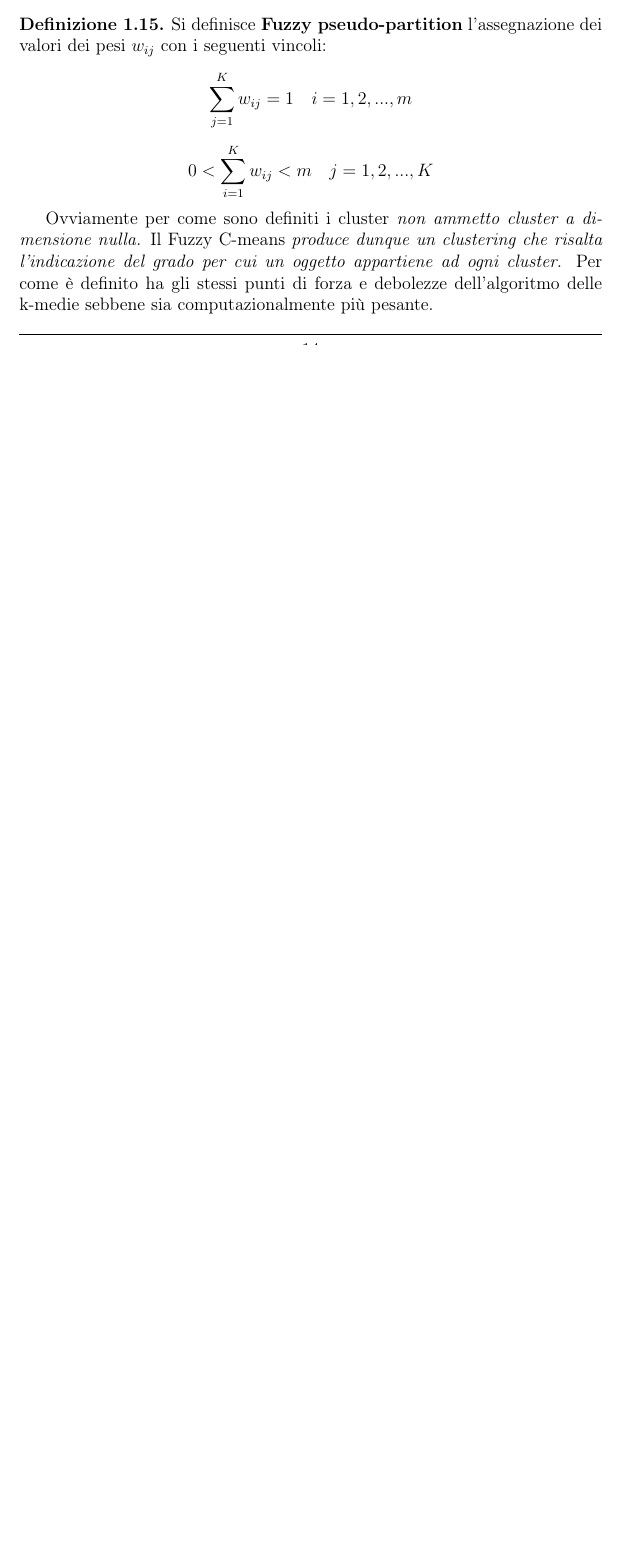
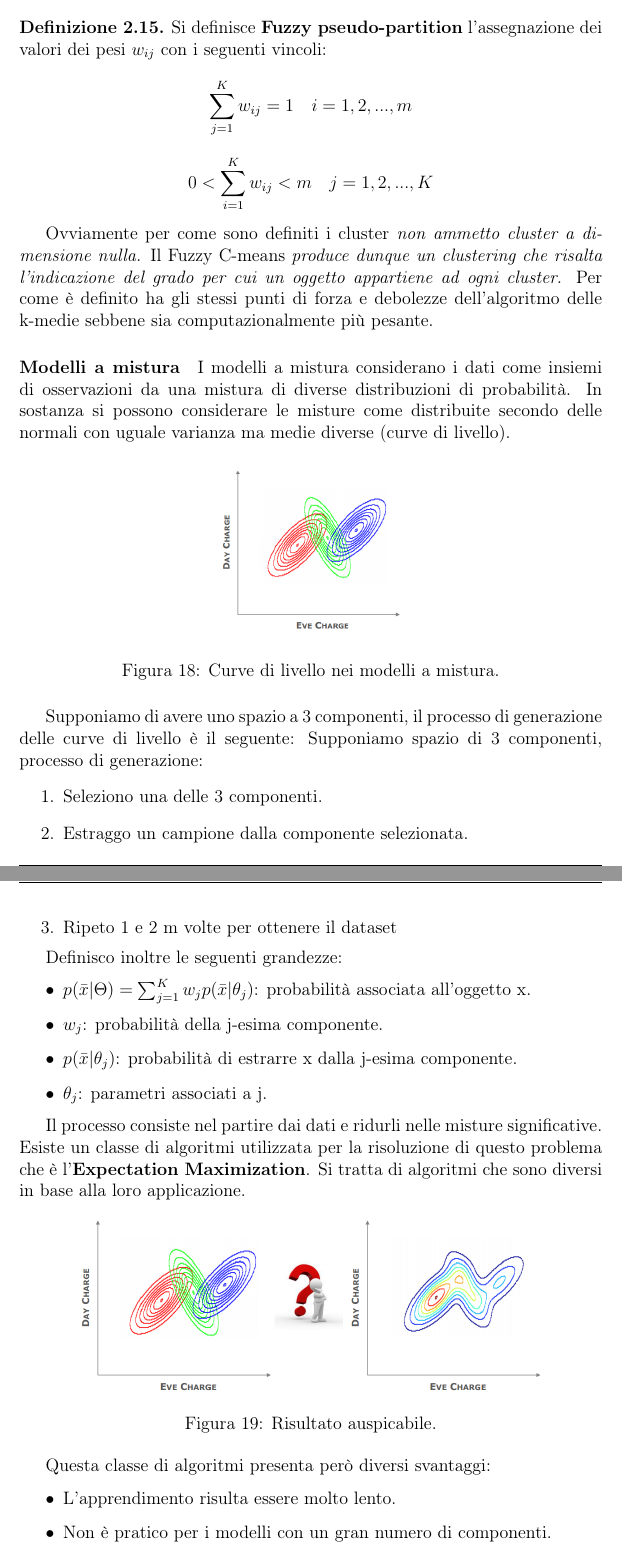
Before and after one commit to Chri1629/machine_learning_book, a LaTeX document (Dispensa_finale.tex, which reads clustering/clustering.tex): part of page 15 of 15 before the commit and two parts of pages 29 and 30 of 30 after it, the two joined at a grey line, cut so that both start at the same text, the shorter picture padded with empty space. Compiled offline with pdfLaTeX.

Commit message:
Adds mixture models

```diff
--- a/clustering/clustering.tex
+++ b/clustering/clustering.tex
@@ -366,3 +366,46 @@ Assumiamo di avere un dataset di $m$ oggetti/record, dove ogni oggetto è associ
 \end{defn}
 
 Ovviamente per come sono definiti i cluster \textit{non ammetto cluster a dimensione nulla.} Il Fuzzy C-means \textit{produce dunque un clustering che risalta l'indicazione del grado per cui un oggetto appartiene ad ogni cluster.} Per come è definito ha gli stessi punti di forza e debolezze dell'algoritmo delle k-medie sebbene sia computazionalmente più pesante.
+
+\paragraph{Modelli a mistura}
+I modelli a mistura considerano i dati come insiemi di osservazioni da una mistura di diverse distribuzioni di probabilità.  In sostanza si possono considerare le misture come distribuite secondo delle normali con uguale varianza ma medie diverse (curve di livello).
+
+\begin{figure}[H]
+	\centering
+	\includegraphics[height=0.3 \linewidth]{clustering/pict/mixture.png}
+	\caption{Curve di livello nei modelli a mistura.}
+\end{figure}
+
+Supponiamo di avere uno spazio a 3 componenti, il processo di generazione delle curve di livello è il seguente:
+Supponiamo spazio di 3 componenti, processo di generazione:
+\begin{enumerate}
+	\item Seleziono una delle 3 componenti.
+	\item Estraggo un campione dalla componente selezionata.
+	\item Ripeto 1 e 2 m volte per ottenere il dataset
+\end{enumerate}
+
+Definisco inoltre le seguenti grandezze:
+
+
+
+\begin{itemize}
+	\item $p(\bar{x}|\Theta) = \sum_{j=1}^{K} w_j p(\bar{x}|\theta_j)$: probabilità associata all'oggetto x.
+	\item $w_j$: probabilità della j-esima componente.
+	\item $p(\bar{x}|\theta_j)$: probabilità di estrarre x dalla j-esima componente.
+	\item $\theta_j$: parametri associati a j.
+\end{itemize}
+
+Il processo consiste nel partire dai dati e ridurli nelle misture significative.
+Esiste un classe di algoritmi utilizzata per la risoluzione di questo problema che è l'\textbf{Expectation Maximization}. Si tratta di algoritmi che sono diversi in base alla loro applicazione.
+
+\begin{figure}[H]
+	\centering
+	\includegraphics[height=0.3 \linewidth]{clustering/pict/expectation_maximization.png}
+	\caption{Risultato auspicabile.}
+\end{figure}
+Questa classe di algoritmi presenta però diversi svantaggi:
+
+\begin{itemize}
+	\item L'apprendimento risulta essere molto lento.
+	\item Non è pratico per i modelli con un gran numero di componenti.
+	\item Non funziona bene quanto i cluster conengono  poche osservazioni.
@@ -369,6 +421,4 @@ Ovviamente per come sono definiti i cluster \textit{non ammetto cluster a dimens
 \begin{comment}
 
-La \textbf{pseudo-partizione Fuzzy} \`e definita assegnando prima l'isieme di tutti i pesi $w_{ij}$ con $w_{ij} \geq 0$ ed essi devono essere verificati dai seguenti vincoli:
 
-\[\sum_{j=1}^{K} w_{ij} = 1\] con $i = 1, ..., m$
 
```
Also changed, not shown: Dispensa_finale.tex (+1 -1 lines), clustering/pict/expectation_maximization.png (added), clustering/pict/mixture.png (added), clustering/clustering.tex (52 more changed lines).
